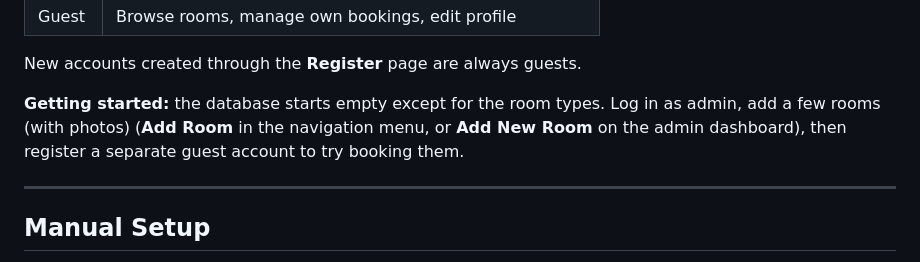
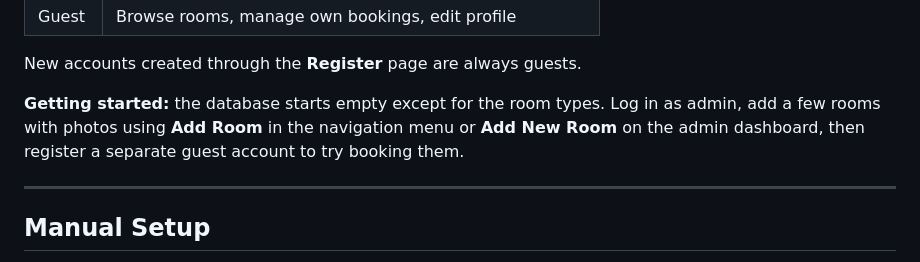
Before and after one commit to AdliFirdaus/veloria_grand_hotel, a Markdown page: README.md, the part around the change. Drawn GitHub-style.

Commit message:
Tidy README wording
Co-Authored-By: Claude Opus 5.5 <noreply@anthropic.com>

```diff
--- a/README.md
+++ b/README.md
@@ -114,7 +114,7 @@ You can also do this from the Django admin panel. Log in at **http://127.0.0.1:8
 
 New accounts created through the **Register** page are always guests.
 
-**Getting started:** the database starts empty except for the room types. Log in as admin, add a few rooms (with photos) (**Add Room** in the navigation menu, or **Add New Room** on the admin dashboard), then register a separate guest account to try booking them.
+**Getting started:** the database starts empty except for the room types. Log in as admin, add a few rooms with photos using **Add Room** in the navigation menu or **Add New Room** on the admin dashboard, then register a separate guest account to try booking them.
 
 ---
 
```
